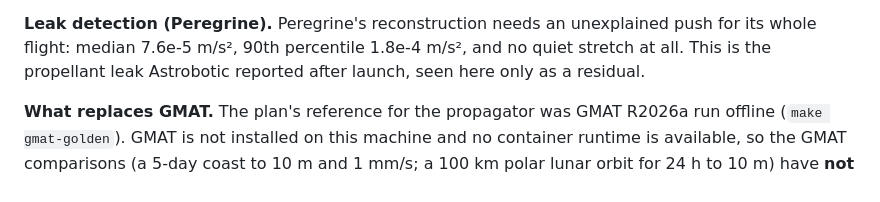
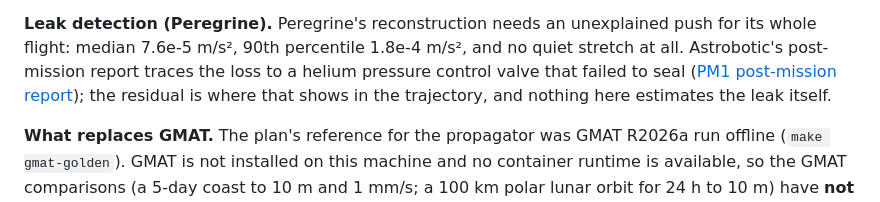
Before and after one commit to MdAhbab/PolarWindow, a Markdown page: docs/validation.md, the part around the change. Rendered like a GitHub page.

Commit message:
Cite Astrobotic's post-mission report for Peregrine's valve failure instead of stating it unsourced

```diff
--- a/docs/validation.md
+++ b/docs/validation.md
@@ -100,8 +100,11 @@ published, and we do not assert one.
 
 **Leak detection (Peregrine).** Peregrine's reconstruction needs an
 unexplained push for its whole flight: median 7.6e-5 m/s², 90th percentile
-1.8e-4 m/s², and no quiet stretch at all. This is the propellant leak
-Astrobotic reported after launch, seen here only as a residual.
+1.8e-4 m/s², and no quiet stretch at all. Astrobotic's post-mission report
+traces the loss to a helium pressure control valve that failed to seal
+([PM1 post-mission report](https://www.astrobotic.com/wp-content/uploads/2024/08/PM1_Post-Mission-Report_Website.pdf));
+the residual is where that shows in the trajectory, and nothing here
+estimates the leak itself.
 
 **What replaces GMAT.** The plan's reference for the propagator was GMAT
 R2026a run offline (`make gmat-golden`). GMAT is not installed on this
```
